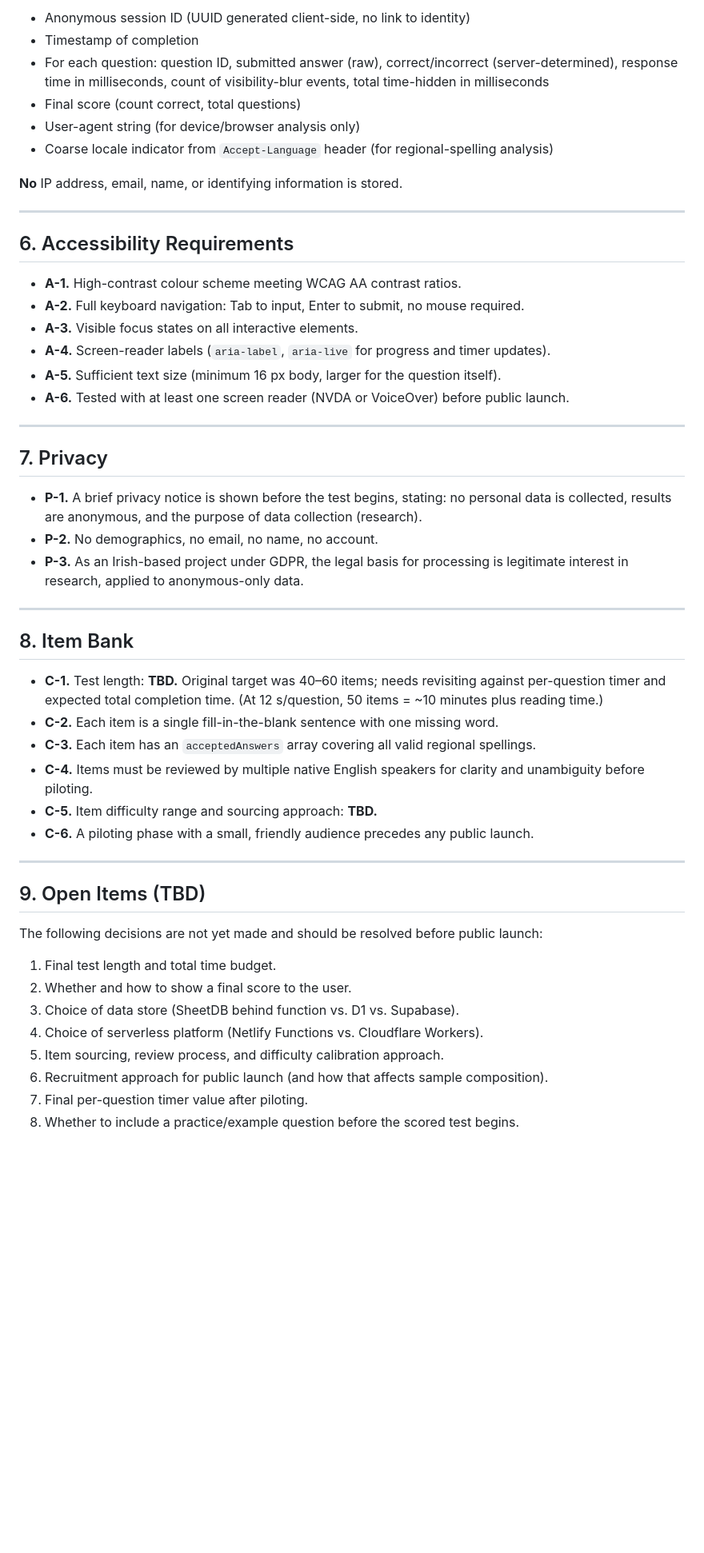
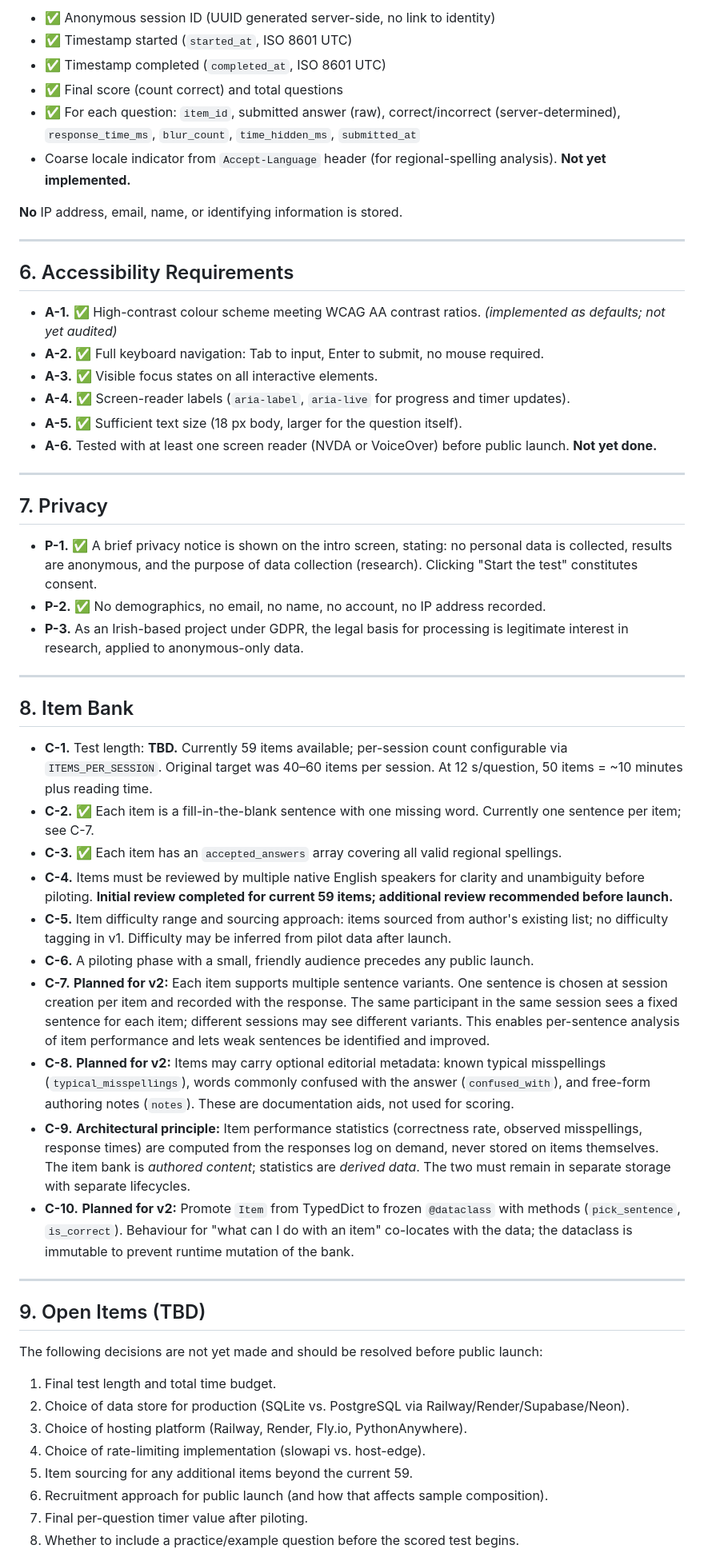
Before and after one commit to Sidney-Bishop/spell-in-test, a Markdown page: spell_in_test_requirements.md, the part around one of its changes. Shown at 80% size. Drawn GitHub-style; blank space fills up the shorter version.

```diff
--- a/spell_in_test_requirements.md
+++ b/spell_in_test_requirements.md
@@ -116,10 +125,10 @@ For each completed test, a single record containing:
 
-- Anonymous session ID (UUID generated client-side, no link to identity)
-- Timestamp of completion
-- For each question: question ID, submitted answer (raw), correct/incorrect (server-determined), response time in milliseconds, count of visibility-blur events, total time-hidden in milliseconds
-- Final score (count correct, total questions)
-- User-agent string (for device/browser analysis only)
-- Coarse locale indicator from `Accept-Language` header (for regional-spelling analysis)
+- ✅ Anonymous session ID (UUID generated server-side, no link to identity)
+- ✅ Timestamp started (`started_at`, ISO 8601 UTC)
+- ✅ Timestamp completed (`completed_at`, ISO 8601 UTC)
+- ✅ Final score (count correct) and total questions
+- ✅ For each question: `item_id`, submitted answer (raw), correct/incorrect (server-determined), `response_time_ms`, `blur_count`, `time_hidden_ms`, `submitted_at`
+- Coarse locale indicator from `Accept-Language` header (for regional-spelling analysis). **Not yet implemented.**
 
 **No** IP address, email, name, or identifying information is stored.
 
@@ -127,31 +136,35 @@ For each completed test, a single record containing:
 
 ## 6. Accessibility Requirements
 
-- **A-1.** High-contrast colour scheme meeting WCAG AA contrast ratios.
-- **A-2.** Full keyboard navigation: Tab to input, Enter to submit, no mouse required.
-- **A-3.** Visible focus states on all interactive elements.
-- **A-4.** Screen-reader labels (`aria-label`, `aria-live` for progress and timer updates).
-- **A-5.** Sufficient text size (minimum 16 px body, larger for the question itself).
-- **A-6.** Tested with at least one screen reader (NVDA or VoiceOver) before public launch.
+- **A-1.** ✅ High-contrast colour scheme meeting WCAG AA contrast ratios. *(implemented as defaults; not yet audited)*
+- **A-2.** ✅ Full keyboard navigation: Tab to input, Enter to submit, no mouse required.
+- **A-3.** ✅ Visible focus states on all interactive elements.
+- **A-4.** ✅ Screen-reader labels (`aria-label`, `aria-live` for progress and timer updates).
+- **A-5.** ✅ Sufficient text size (18 px body, larger for the question itself).
+- **A-6.** Tested with at least one screen reader (NVDA or VoiceOver) before public launch. **Not yet done.**
 
 ---
 
 ## 7. Privacy
 
-- **P-1.** A brief privacy notice is shown before the test begins, stating: no personal data is collected, results are anonymous, and the purpose of data collection (research).
-- **P-2.** No demographics, no email, no name, no account.
+- **P-1.** ✅ A brief privacy notice is shown on the intro screen, stating: no personal data is collected, results are anonymous, and the purpose of data collection (research). Clicking "Start the test" constitutes consent.
+- **P-2.** ✅ No demographics, no email, no name, no account, no IP address recorded.
 - **P-3.** As an Irish-based project under GDPR, the legal basis for processing is legitimate interest in research, applied to anonymous-only data.
 
 ---
 
 ## 8. Item Bank
 
-- **C-1.** Test length: **TBD.** Original target was 40–60 items; needs revisiting against per-question timer and expected total completion time. (At 12 s/question, 50 items = ~10 minutes plus reading time.)
-- **C-2.** Each item is a single fill-in-the-blank sentence with one missing word.
-- **C-3.** Each item has an `acceptedAnswers` array covering all valid regional spellings.
-- **C-4.** Items must be reviewed by multiple native English speakers for clarity and unambiguity before piloting.
-- **C-5.** Item difficulty range and sourcing approach: **TBD.**
+- **C-1.** Test length: **TBD.** Currently 59 items available; per-session count configurable via `ITEMS_PER_SESSION`. Original target was 40–60 items per session. At 12 s/question, 50 items = ~10 minutes plus reading time.
+- **C-2.** ✅ Each item is a fill-in-the-blank sentence with one missing word. Currently one sentence per item; see C-7.
+- **C-3.** ✅ Each item has an `accepted_answers` array covering all valid regional spellings.
+- **C-4.** Items must be reviewed by multiple native English speakers for clarity and unambiguity before piloting. **Initial review completed for current 59 items; additional review recommended before launch.**
+- **C-5.** Item difficulty range and sourcing approach: items sourced from author's existing list; no difficulty tagging in v1. Difficulty may be inferred from pilot data after launch.
 - **C-6.** A piloting phase with a small, friendly audience precedes any public launch.
+- **C-7.** **Planned for v2:** Each item supports multiple sentence variants. One sentence is chosen at session creation per item and recorded with the response. The same participant in the same session sees a fixed sentence for each item; different sessions may see different variants. This enables per-sentence analysis of item performance and lets weak sentences be identified and improved.
+- **C-8.** **Planned for v2:** Items may carry optional editorial metadata: known typical misspellings (`typical_misspellings`), words commonly confused with the answer (`confused_with`), and free-form authoring notes (`notes`). These are documentation aids, not used for scoring.
+- **C-9.** **Architectural principle:** Item performance statistics (correctness rate, observed misspellings, response times) are computed from the responses log on demand, never stored on items themselves. The item bank is *authored content*; statistics are *derived data*. The two must remain in separate storage with separate lifecycles.
+- **C-10.** **Planned for v2:** Promote `Item` from TypedDict to frozen `@dataclass` with methods (`pick_sentence`, `is_correct`). Behaviour for "what can I do with an item" co-locates with the data; the dataclass is immutable to prevent runtime mutation of the bank.
 
 ---
 
@@ -160,10 +173,10 @@ For each completed test, a single record containing:
 The following decisions are not yet made and should be resolved before public launch:
 
 1. Final test length and total time budget.
-2. Whether and how to show a final score to the user.
-3. Choice of data store (SheetDB behind function vs. D1 vs. Supabase).
-4. Choice of serverless platform (Netlify Functions vs. Cloudflare Workers).
-5. Item sourcing, review process, and difficulty calibration approach.
+2. Choice of data store for production (SQLite vs. PostgreSQL via Railway/Render/Supabase/Neon).
+3. Choice of hosting platform (Railway, Render, Fly.io, PythonAnywhere).
+4. Choice of rate-limiting implementation (slowapi vs. host-edge).
+5. Item sourcing for any additional items beyond the current 59.
 6. Recruitment approach for public launch (and how that affects sample composition).
 7. Final per-question timer value after piloting.
 8. Whether to include a practice/example question before the scored test begins.
```
Also changed, not shown: other parts of spell_in_test_requirements.md (+99 -47 lines).
